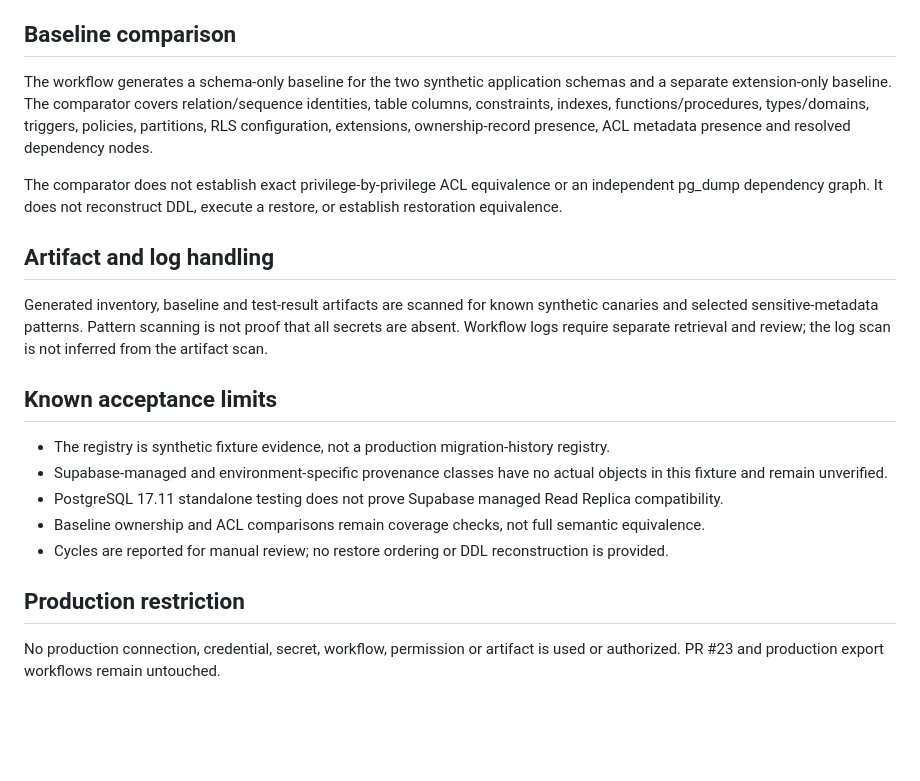
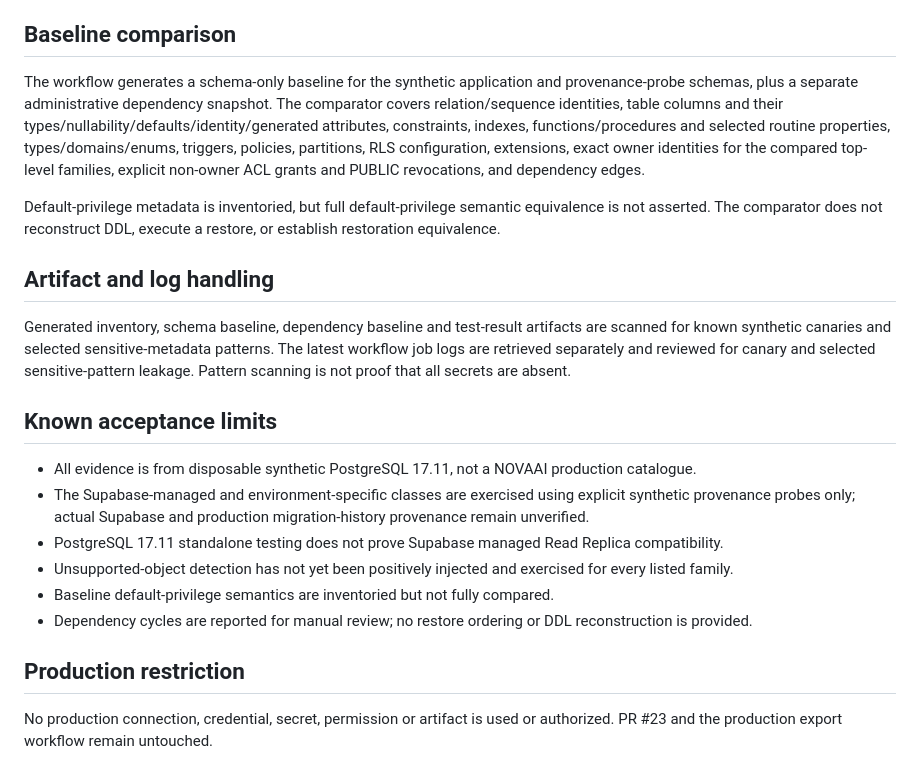
Before and after one commit to Thabiso37/Nova-Ai, a Markdown page: phase2/metadata-inventory/README.md, the part around one of its changes. Rendered like a GitHub page; blank space fills up the shorter version.

```diff
--- a/phase2/metadata-inventory/README.md
+++ b/phase2/metadata-inventory/README.md
@@ -44,22 +52,23 @@ A catalogue family that cannot be inspected produces a visibility failure. It is
 
 ## Baseline comparison
 
-The workflow generates a schema-only baseline for the two synthetic application schemas and a separate extension-only baseline. The comparator covers relation/sequence identities, table columns, constraints, indexes, functions/procedures, types/domains, triggers, policies, partitions, RLS configuration, extensions, ownership-record presence, ACL metadata presence and resolved dependency nodes.
+The workflow generates a schema-only baseline for the synthetic application and provenance-probe schemas, plus a separate administrative dependency snapshot. The comparator covers relation/sequence identities, table columns and their types/nullability/defaults/identity/generated attributes, constraints, indexes, functions/procedures and selected routine properties, types/domains/enums, triggers, policies, partitions, RLS configuration, extensions, exact owner identities for the compared top-level families, explicit non-owner ACL grants and PUBLIC revocations, and dependency edges.
 
-The comparator does not establish exact privilege-by-privilege ACL equivalence or an independent pg_dump dependency graph. It does not reconstruct DDL, execute a restore, or establish restoration equivalence.
+Default-privilege metadata is inventoried, but full default-privilege semantic equivalence is not asserted. The comparator does not reconstruct DDL, execute a restore, or establish restoration equivalence.
 
 ## Artifact and log handling
 
-Generated inventory, baseline and test-result artifacts are scanned for known synthetic canaries and selected sensitive-metadata patterns. Pattern scanning is not proof that all secrets are absent. Workflow logs require separate retrieval and review; the log scan is not inferred from the artifact scan.
+Generated inventory, schema baseline, dependency baseline and test-result artifacts are scanned for known synthetic canaries and selected sensitive-metadata patterns. The latest workflow job logs are retrieved separately and reviewed for canary and selected sensitive-pattern leakage. Pattern scanning is not proof that all secrets are absent.
 
 ## Known acceptance limits
 
-- The registry is synthetic fixture evidence, not a production migration-history registry.
-- Supabase-managed and environment-specific provenance classes have no actual objects in this fixture and remain unverified.
+- All evidence is from disposable synthetic PostgreSQL 17.11, not a NOVAAI production catalogue.
+- The Supabase-managed and environment-specific classes are exercised using explicit synthetic provenance probes only; actual Supabase and production migration-history provenance remain unverified.
 - PostgreSQL 17.11 standalone testing does not prove Supabase managed Read Replica compatibility.
-- Baseline ownership and ACL comparisons remain coverage checks, not full semantic equivalence.
-- Cycles are reported for manual review; no restore ordering or DDL reconstruction is provided.
+- Unsupported-object detection has not yet been positively injected and exercised for every listed family.
+- Baseline default-privilege semantics are inventoried but not fully compared.
+- Dependency cycles are reported for manual review; no restore ordering or DDL reconstruction is provided.
 
 ## Production restriction
 
-No production connection, credential, secret, workflow, permission or artifact is used or authorized. PR #23 and production export workflows remain untouched.
+No production connection, credential, secret, permission or artifact is used or authorized. PR #23 and the production export workflow remain untouched.
```
Also changed, not shown: other parts of phase2/metadata-inventory/README.md (+22 -14 lines).
